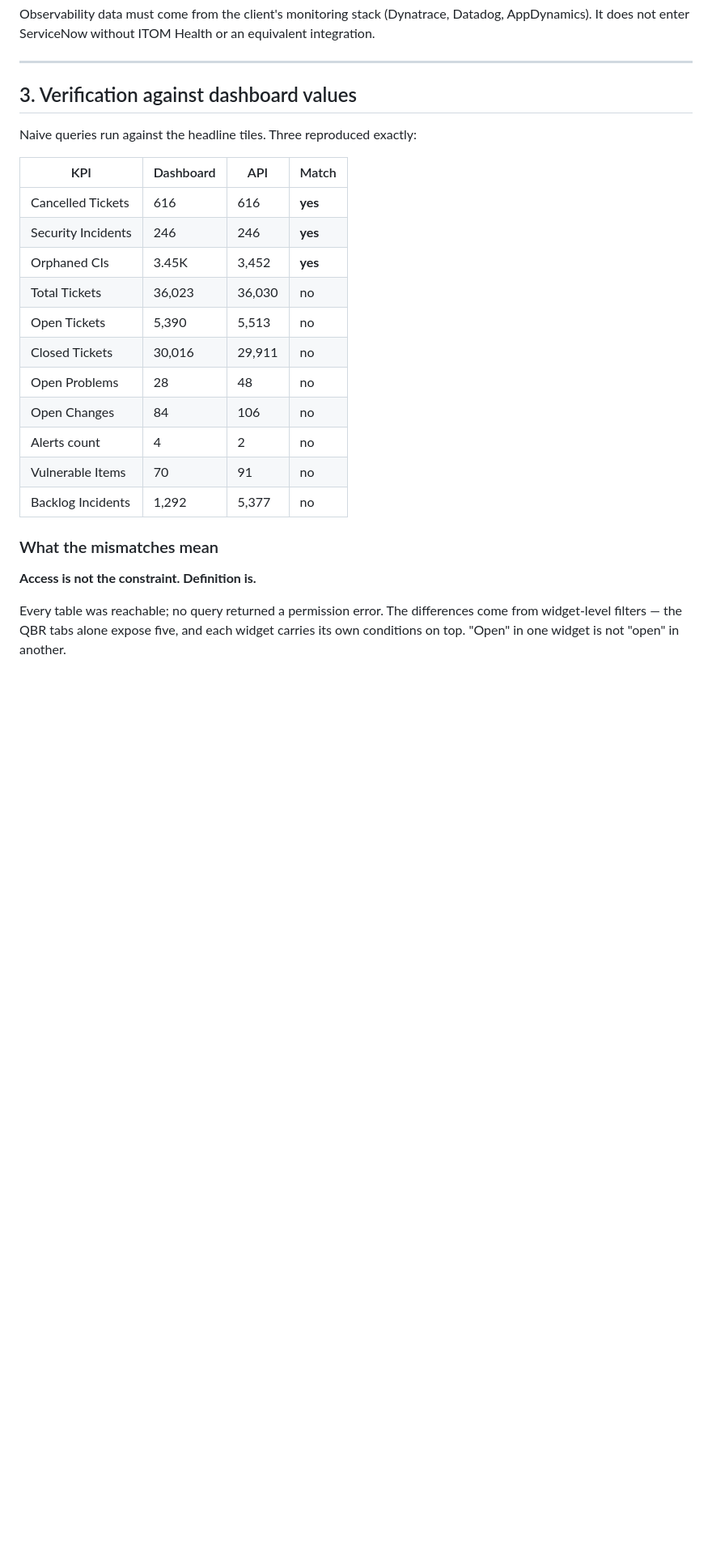
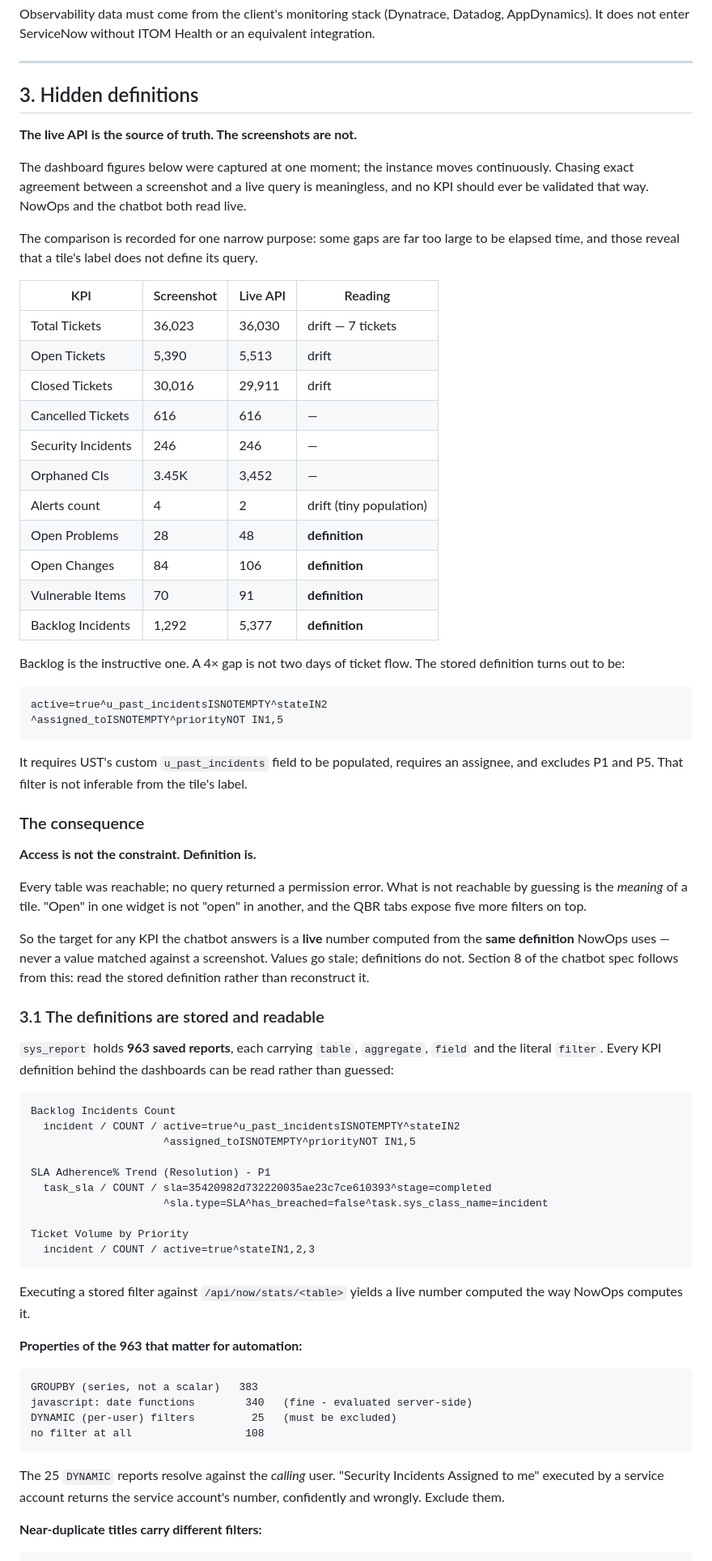
Before and after one commit to EHunt6685/nowops-chat-v2, a Markdown page: docs/2026-09-13-nowops-kpi-inventory.md, the part around one of its changes. Shown at 81% size. Drawn GitHub-style; blank space fills up the shorter version.

Commit message:
Reframe KPI verification around definitions, not screenshot values
Section 3 previously scored live API results against values read off
screenshots and marked the differences "no" in a MATCH column. That test is
wrong. The screenshots are a snapshot from when they were captured; the
instance moves continuously. Neither the chatbot nor NowOps will ever read a
screenshot, so agreement with one is not a target and should never have been
presented as a pass/fail.

What the comparison legitimately shows is narrower: some gaps are too large
to be elapsed time, and those expose that a tile's label does not define its
query. Total tickets 36,023 vs 36,030 is drift and is now labelled as such.
Backlog 1,292 vs 5,377 is not - a 4x gap is a different question being asked,
and the stored filter confirms it requires u_past_incidents to be populated,
requires an assignee, and excludes P1 and P5.

The distinction that matters: values go stale, definitions do not. The target
for any KPI is a live number computed from the same definition NowOps uses.
"Agree with the dashboard" means agree with its filter, not with a number
somebody screenshotted.

Adds section 3.1 recording that the definitions are readable: sys_report
holds 963 saved reports carrying table, aggregate, field and literal filter,
so KPI definitions can be read rather than reconstructed. Includes the
properties that matter for automating them - 383 return series rather than
scalars, 25 use DYNAMIC per-user filters that would resolve against the
service account, near-duplicate titles carry different filters and so must be
keyed by sys_id as KB articles are, and several stored definitions are simply
wrong (Tickets Approaching SLA Breach never touches task_sla; the four MTTR
reports use four different time windows).

No measured finding changes. The green/amber/red verdict, CI linkage, missing
acknowledgement timestamp, absent observability data and empty vulnerability
severity were all measured against the live API with no screenshot involved.

Co-Authored-By: Claude Opus 5 (1M context) <noreply@anthropic.com>

````diff
--- a/docs/2026-09-13-nowops-kpi-inventory.md
+++ b/docs/2026-09-13-nowops-kpi-inventory.md
@@ -105,28 +106,92 @@ equivalent integration.
 
 ---
 
-## 3. Verification against dashboard values
+## 3. Hidden definitions
 
-Naive queries run against the headline tiles. Three reproduced exactly:
+**The live API is the source of truth. The screenshots are not.**
 
-| KPI | Dashboard | API | Match |
+The dashboard figures below were captured at one moment; the instance moves
+continuously. Chasing exact agreement between a screenshot and a live query is
+meaningless, and no KPI should ever be validated that way. NowOps and the
+chatbot both read live.
+
+The comparison is recorded for one narrow purpose: some gaps are far too large
+to be elapsed time, and those reveal that a tile's label does not define its
+query.
+
+| KPI | Screenshot | Live API | Reading |
 |---|---|---|---|
-| Cancelled Tickets | 616 | 616 | **yes** |
-| Security Incidents | 246 | 246 | **yes** |
-| Orphaned CIs | 3.45K | 3,452 | **yes** |
-| Total Tickets | 36,023 | 36,030 | no |
-| Open Tickets | 5,390 | 5,513 | no |
-| Closed Tickets | 30,016 | 29,911 | no |
-| Open Problems | 28 | 48 | no |
-| Open Changes | 84 | 106 | no |
-| Alerts count | 4 | 2 | no |
-| Vulnerable Items | 70 | 91 | no |
-| Backlog Incidents | 1,292 | 5,377 | no |
+| Total Tickets | 36,023 | 36,030 | drift — 7 tickets |
+| Open Tickets | 5,390 | 5,513 | drift |
+| Closed Tickets | 30,016 | 29,911 | drift |
+| Cancelled Tickets | 616 | 616 | — |
+| Security Incidents | 246 | 246 | — |
+| Orphaned CIs | 3.45K | 3,452 | — |
+| Alerts count | 4 | 2 | drift (tiny population) |
+| Open Problems | 28 | 48 | **definition** |
+| Open Changes | 84 | 106 | **definition** |
+| Vulnerable Items | 70 | 91 | **definition** |
+| Backlog Incidents | 1,292 | 5,377 | **definition** |
 
-### What the mismatches mean
+Backlog is the instructive one. A 4× gap is not two days of ticket flow. The
+stored definition turns out to be:
+
+```
+active=true^u_past_incidentsISNOTEMPTY^stateIN2
+^assigned_toISNOTEMPTY^priorityNOT IN1,5
+```
+
+It requires UST's custom `u_past_incidents` field to be populated, requires an
+assignee, and excludes P1 and P5. That filter is not inferable from the tile's
+label.
+
+### The consequence
 
 **Access is not the constraint. Definition is.**
 
-Every table was reachable; no query returned a permission error. The differences
-come from widget-level filters — the QBR tabs alone expose five, and each widget
-carries its own conditions on top. "Open" in one widget is not "open" in
+Every table was reachable; no query returned a permission error. What is not
+reachable by guessing is the *meaning* of a tile. "Open" in one widget is not
+"open" in another, and the QBR tabs expose five more filters on top.
+
+So the target for any KPI the chatbot answers is a **live** number computed
+from the **same definition** NowOps uses — never a value matched against a
+screenshot. Values go stale; definitions do not. Section 8 of the chatbot spec
+follows from this: read the stored definition rather than reconstruct it.
+
+### 3.1 The definitions are stored and readable
+
+`sys_report` holds **963 saved reports**, each carrying `table`, `aggregate`,
+`field` and the literal `filter`. Every KPI definition behind the dashboards can
+be read rather than guessed:
+
+```
+Backlog Incidents Count
+  incident / COUNT / active=true^u_past_incidentsISNOTEMPTY^stateIN2
+                     ^assigned_toISNOTEMPTY^priorityNOT IN1,5
+
+SLA Adherence% Trend (Resolution) - P1
+  task_sla / COUNT / sla=35420982d732220035ae23c7ce610393^stage=completed
+                     ^sla.type=SLA^has_breached=false^task.sys_class_name=incident
+
+Ticket Volume by Priority
+  incident / COUNT / active=true^stateIN1,2,3
+```
+
+Executing a stored filter against `/api/now/stats/<table>` yields a live number
+computed the way NowOps computes it.
+
+**Properties of the 963 that matter for automation:**
+
+```
+GROUPBY (series, not a scalar)   383
+javascript: date functions        340   (fine - evaluated server-side)
+DYNAMIC (per-user) filters         25   (must be excluded)
+no filter at all                  108
+```
+
+The 25 `DYNAMIC` reports resolve against the *calling* user. "Security Incidents
+Assigned to me" executed by a service account returns the service account's
+number, confidently and wrongly. Exclude them.
+
+**Near-duplicate titles carry different filters:**
+
````
Also changed, not shown: other parts of docs/2026-09-13-nowops-kpi-inventory.md (+19 -7 lines).
